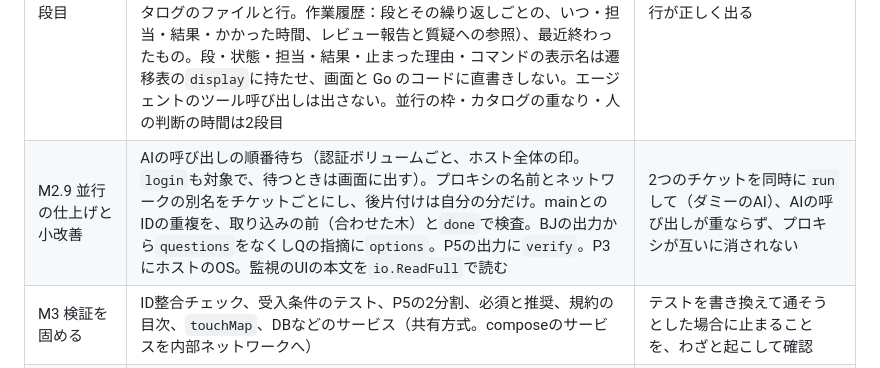
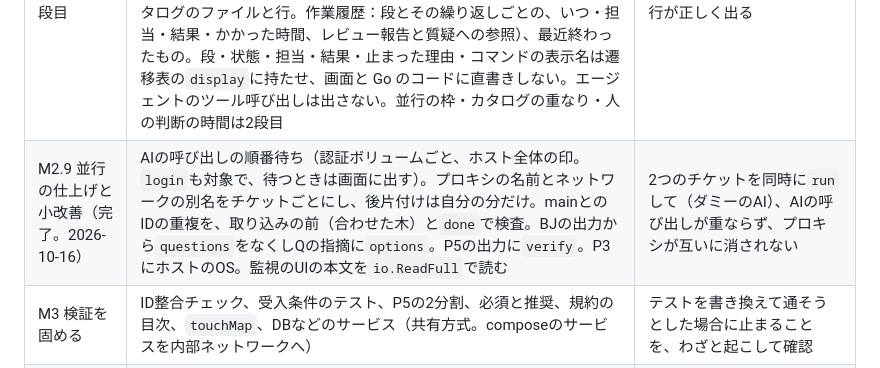
Before and after one commit to suunet/POC_ORCHESTRATOR, a Markdown page: docs/design.md, the part around the change. Drawn GitHub-style.

Commit message:
docs(M2.9): M2.9 を完了とする

```diff
--- a/docs/design.md
+++ b/docs/design.md
@@ -363,7 +363,7 @@ MVPは「HYDRAを要件から作り直すのに最低限必要な機能」とし
 | M2.6 裁定役（ARB）（試行して見送り。2026-10-13） | P2 の差し戻しを、人の前に別の AI の役（ARB）が正本を根拠に裁定する step（`p2-arbitrate`）、出力の検査、契約の ID の守り（`project.json`の`contracts`）、既存の差し戻しで試す`arb-trial`。見送りの理由：試験で人の判断を減らせたのは 5〜7% で、人の回答の読み広げを根拠の種類では止められなかった。実装と試験の正解表は新しいモデルの評価のために残し、遷移表の P2 の差し戻しは元の「質疑に登録して draft へ」に戻した | — |
 | M2.7 基盤のチケット | 指示書の種別（実装・基盤）と`ready`での検査、基盤のチケットの受入条件0件、§4.5のホストでの確かめ（P3の出力の`hostCheck`）、承認の§4.6への移動、§5のホストでの確かめの結果と`done`での検査、§4.3が0件のときのP5のテスト0件 | 種別が基盤のT-003がP3を通り、§4.5にホストでの確かめが書かれる |
 | M2.8 エラーの扱いと監視 UI の1段目 | 記録の書き込みの失敗の扱い（状態の記録は`write-failed`で止める、診断用は`write-error`を残して続ける）。同じチケットの2つの実行を止める印（`run.lock`）。監視 UI の作り直し：見出しの帯（あなたの番・実行中・待機・今日の完了の件数）、あなたの番のカード（止まった → 承認待ち → 質問 → そのほか）、流れ（チケットごとに9つの段の帯。済んだ段・AI が作業中・人の番・止まった・まだを色で分け、段の往復の回数と、今の段の担当・様子を出す。並びは AI が作業中 → あなたの番 → 待機）、チケットの詳細（正本：指示書と対象 ID ごとのカタログのファイルと行。作業履歴：段とその繰り返しごとの、いつ・担当・結果・かかった時間、レビュー報告と質疑への参照）、最近終わったもの。段・状態・担当・結果・止まった理由・コマンドの表示名は遷移表の`display`に持たせ、画面と Go のコードに直書きしない。エージェントのツール呼び出しは出さない。並行の枠・カタログの重なり・人の判断の時間は2段目 | 実データ（T-001〜T-003 の記録）で、流れの段と往復の回数、作業履歴、正本の行が正しく出る |
-| M2.9 並行の仕上げと小改善 | AIの呼び出しの順番待ち（認証ボリュームごと、ホスト全体の印。`login`も対象で、待つときは画面に出す）。プロキシの名前とネットワークの別名をチケットごとにし、後片付けは自分の分だけ。mainとのIDの重複を、取り込みの前（合わせた木）と`done`で検査。BJの出力から`questions`をなくしQの指摘に`options`。P5の出力に`verify`。P3にホストのOS。監視のUIの本文を`io.ReadFull`で読む | 2つのチケットを同時に`run`して（ダミーのAI）、AIの呼び出しが重ならず、プロキシが互いに消されない |
+| M2.9 並行の仕上げと小改善（完了。2026-10-16） | AIの呼び出しの順番待ち（認証ボリュームごと、ホスト全体の印。`login`も対象で、待つときは画面に出す）。プロキシの名前とネットワークの別名をチケットごとにし、後片付けは自分の分だけ。mainとのIDの重複を、取り込みの前（合わせた木）と`done`で検査。BJの出力から`questions`をなくしQの指摘に`options`。P5の出力に`verify`。P3にホストのOS。監視のUIの本文を`io.ReadFull`で読む | 2つのチケットを同時に`run`して（ダミーのAI）、AIの呼び出しが重ならず、プロキシが互いに消されない |
 | M3 検証を固める | ID整合チェック、受入条件のテスト、P5の2分割、必須と推奨、規約の目次、`touchMap`、DBなどのサービス（共有方式。composeのサービスを内部ネットワークへ） | テストを書き換えて通そうとした場合に止まることを、わざと起こして確認 |
 | M4 差し戻しと完了 | UATシート、FBの取り込みと分類、戻り先への遷移、`done`の検出、アーカイブ | UATの差し戻しを1件、正本へ反映してから`done`まで通す |
 | M5 入口 | `new`、要件依頼書のスキル、`new --from` | 要件依頼書から`draft`を始められる |
```
